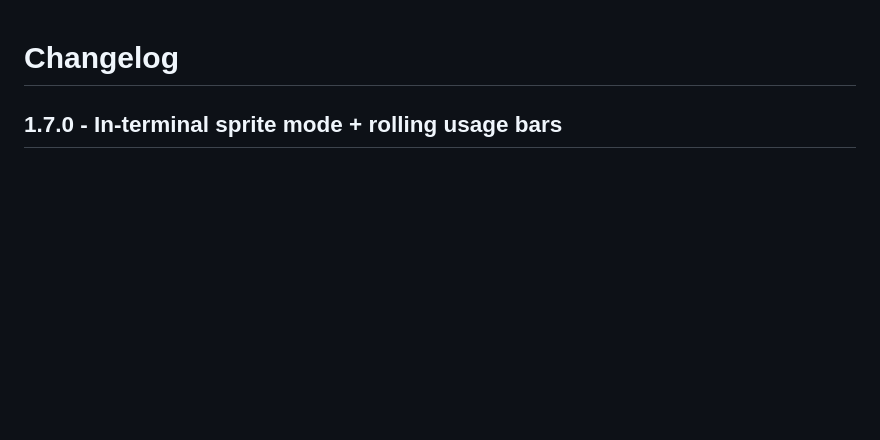
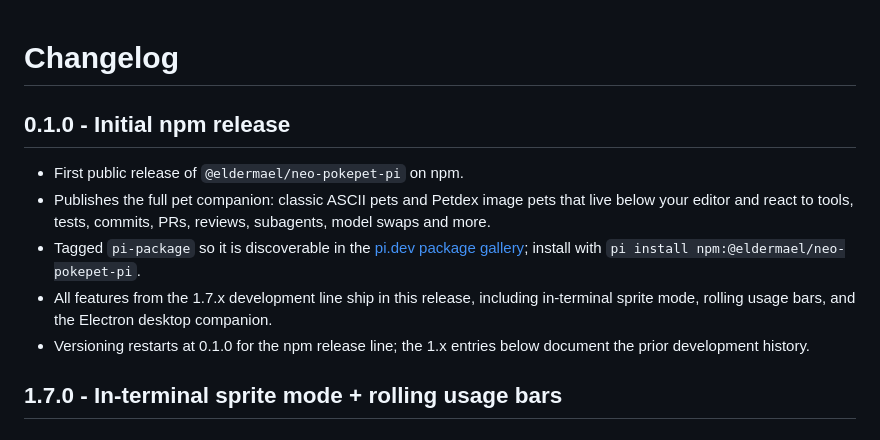
Before and after one commit to ElderMael/neo-pokepet-pi, a Markdown page: CHANGELOG.md, the part around the change. GitHub-like rendering; blank space fills up the shorter version.

Commit message:
fix: changelog at wrong version

```diff
--- a/CHANGELOG.md
+++ b/CHANGELOG.md
@@ -1,4 +1,19 @@
 # Changelog
+
+## 0.1.0 - Initial npm release
+
+- First public release of `@eldermael/neo-pokepet-pi` on npm.
+- Publishes the full pet companion: classic ASCII pets and Petdex
+  image pets that live below your editor and react to tools, tests,
+  commits, PRs, reviews, subagents, model swaps and more.
+- Tagged `pi-package` so it is discoverable in the [pi.dev package
+  gallery](https://pi.dev/packages); install with
+  `pi install npm:@eldermael/neo-pokepet-pi`.
+- All features from the 1.7.x development line ship in this release,
+  including in-terminal sprite mode, rolling usage bars, and the
+  Electron desktop companion.
+- Versioning restarts at 0.1.0 for the npm release line; the 1.x
+  entries below document the prior development history.
 
 ## 1.7.0 - In-terminal sprite mode + rolling usage bars
 
```
